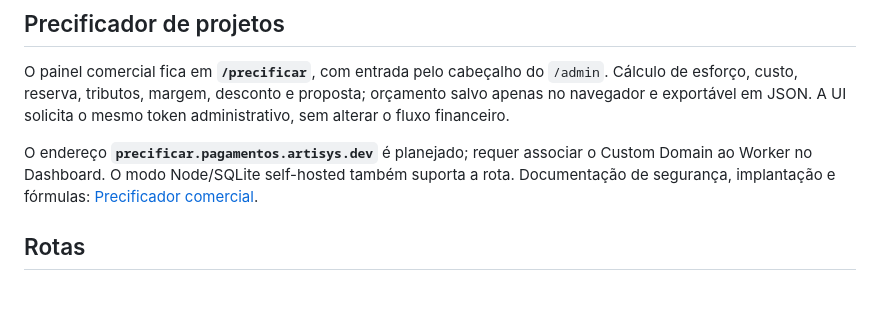
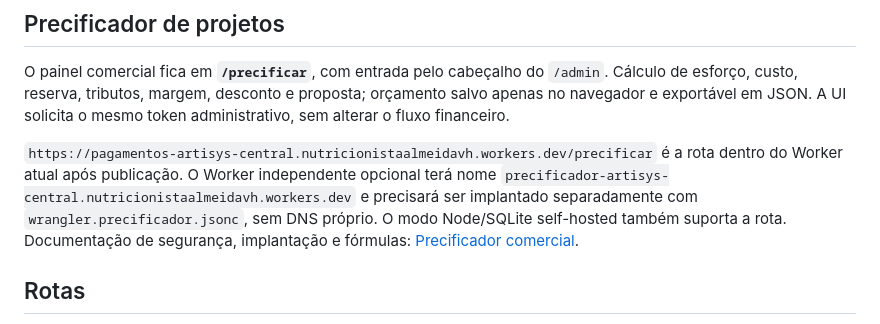
Before and after one commit to nutricionistaalmeidavh-spec/pagamentos-artisys, a Markdown page: README.md, the part around the change. Drawn GitHub-style; blank space fills up the shorter version.

Commit message:
docs: corrigir nome real do Worker e eliminar domínio fictício

```diff
--- a/README.md
+++ b/README.md
@@ -19,7 +19,7 @@ O Worker cria D1 apenas com CREATE TABLE/INDEX IF NOT EXISTS; checkout Asaas per
 
 O painel comercial fica em **`/precificar`**, com entrada pelo cabeçalho do `/admin`. Cálculo de esforço, custo, reserva, tributos, margem, desconto e proposta; orçamento salvo apenas no navegador e exportável em JSON. A UI solicita o mesmo token administrativo, sem alterar o fluxo financeiro.
 
-O endereço **`precificar.pagamentos.artisys.dev`** é planejado; requer associar o Custom Domain ao Worker no Dashboard. O modo Node/SQLite self-hosted também suporta a rota. Documentação de segurança, implantação e fórmulas: [Precificador comercial](docs/PRECIFICADOR.md).
+`https://pagamentos-artisys-central.nutricionistaalmeidavh.workers.dev/precificar` é a rota dentro do Worker atual após publicação. O Worker independente opcional terá nome `precificador-artisys-central.nutricionistaalmeidavh.workers.dev` e precisará ser implantado separadamente com `wrangler.precificador.jsonc`, sem DNS próprio. O modo Node/SQLite self-hosted também suporta a rota. Documentação de segurança, implantação e fórmulas: [Precificador comercial](docs/PRECIFICADOR.md).
 
 ## Rotas
 
```
